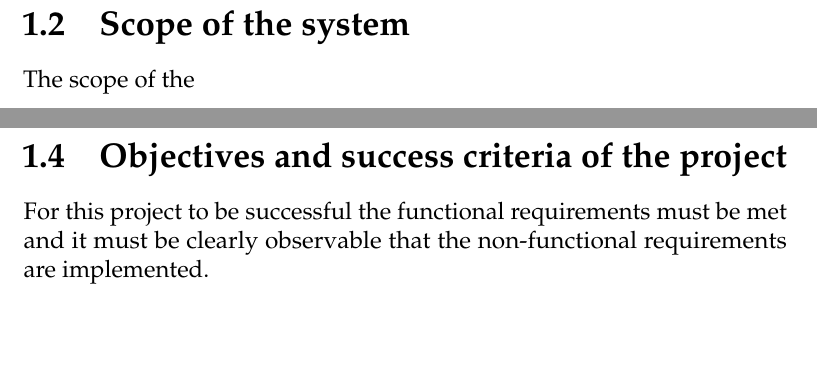
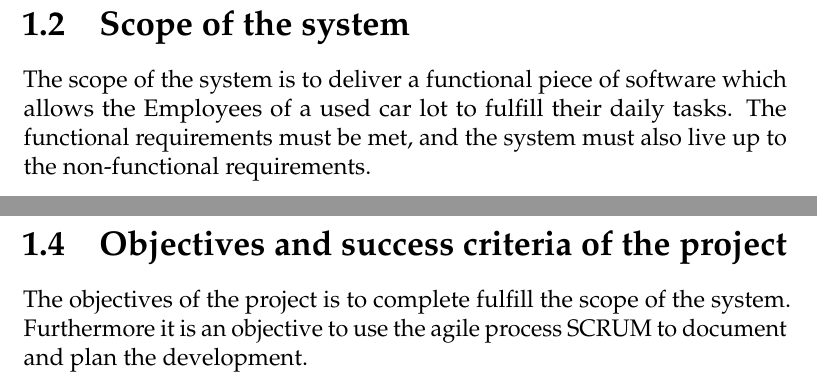
Before and after one commit to andersfischernielsen/DriveIT, a LaTeX thesis (documentation/tex/main.tex, which reads documentation/tex/Introduction-Part/Introduction-Objectives.tex, documentation/tex/Introduction-Part/Introduction-Scope.tex): two parts of pages 9 and 11 of 74, joined at a grey line, cut so that both start at the same text, the shorter picture padded with empty space. Compiled offline with pdfLaTeX; an older LaTeX class or package is replaced by its successor.

Commit message:
More stuff to the introduction

```diff
--- a/documentation/tex/Introduction-Part/Introduction-Objectives.tex
+++ b/documentation/tex/Introduction-Part/Introduction-Objectives.tex
@@ -1,2 +1,2 @@
 \section{Objectives and success criteria of the project}
-For this project to be successful the functional requirements must be met and it must be clearly observable that the non-functional requirements are implemented.
+The objectives of the project is to complete fulfill the scope of the system. Furthermore it is an objective to use the agile process SCRUM to document and plan the development.
--- a/documentation/tex/Introduction-Part/Introduction-Scope.tex
+++ b/documentation/tex/Introduction-Part/Introduction-Scope.tex
@@ -1,2 +1,2 @@
 \section{Scope of the system}
-The scope of the
+The scope of the system is to deliver a functional piece of software which allows the Employees of a used car lot to fulfill their daily tasks.  The functional requirements must be met, and the system must also live up to the non-functional requirements.
```
Also changed, not shown: documentation/tex/TestDoc-Part/Test-TestPlanResults-IntegrationTesting.tex (+2 -1 lines).
